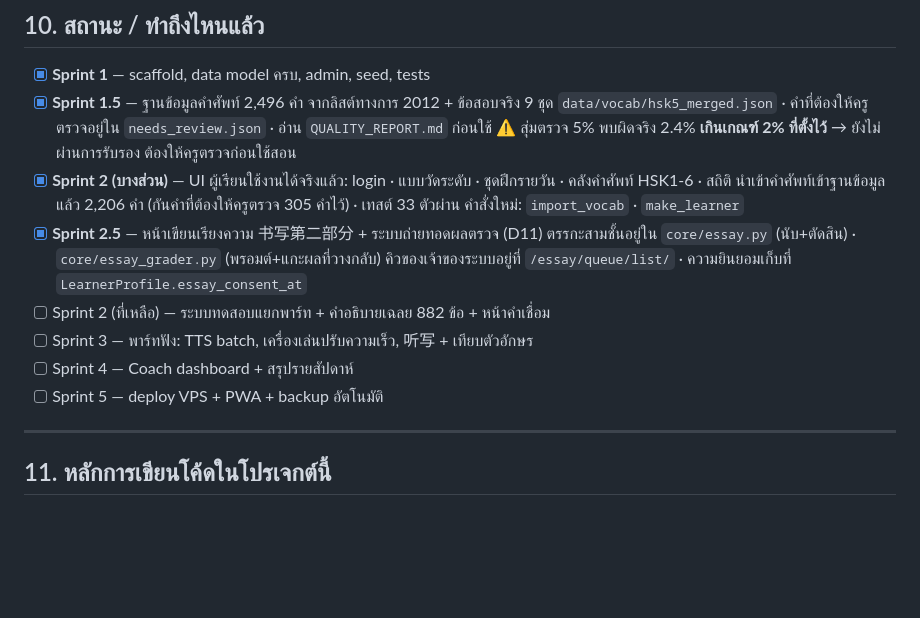
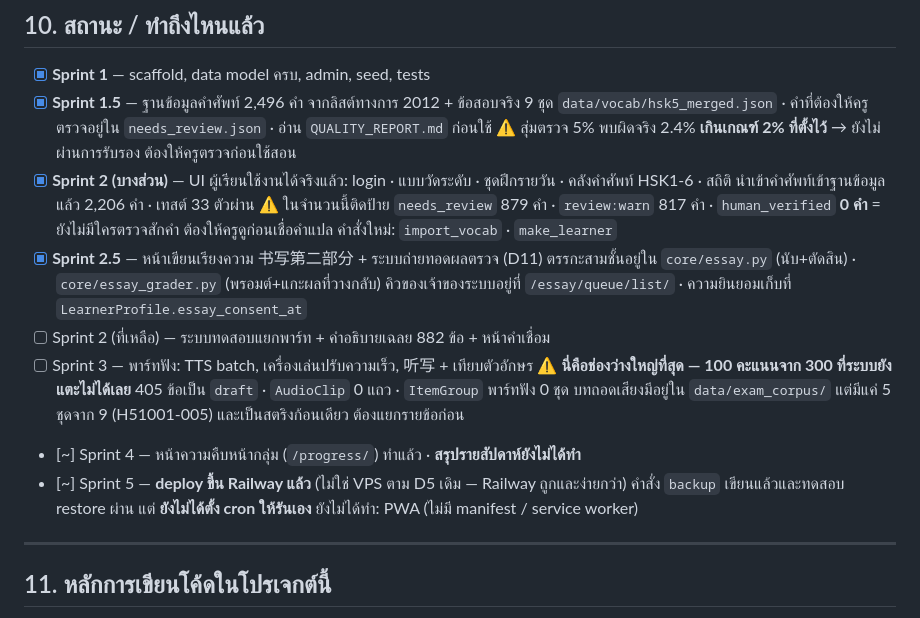
Before and after one commit to OkKubBoom/hsk5-trainer, a Markdown page: CLAUDE.md, the part around the change. GitHub-like rendering; blank space fills up the shorter version.

Commit message:
อัปเดตสถานะใน CLAUDE.md ให้ตรงกับของจริง
ตัวเลขที่ผิดอยู่: คำที่ต้องให้ครูตรวจไม่ใช่ 305 แต่เป็น 879 (needs_review)
และยังไม่มีคำไหนถูกยืนยันโดยคนเลยสักคำ

Sprint 5 เขียนว่า VPS แต่ deploy จริงขึ้น Railway ไปแล้ว
Sprint 3 เติมตัวเลขจริงว่าพาร์ทฟังยังว่างแค่ไหน

Co-Authored-By: Claude Opus 5 <noreply@anthropic.com>

```diff
--- a/CLAUDE.md
+++ b/CLAUDE.md
@@ -157,15 +157,22 @@ python manage.py test               # ทดสอบ SRS + drill engine
   `data/vocab/hsk5_merged.json` · คำที่ต้องให้ครูตรวจอยู่ใน `needs_review.json` · อ่าน `QUALITY_REPORT.md` ก่อนใช้
   ⚠️ สุ่มตรวจ 5% พบผิดจริง 2.4% **เกินเกณฑ์ 2% ที่ตั้งไว้** → ยังไม่ผ่านการรับรอง ต้องให้ครูตรวจก่อนใช้สอน
 - [x] **Sprint 2 (บางส่วน)** — UI ผู้เรียนใช้งานได้จริงแล้ว: login · แบบวัดระดับ · ชุดฝึกรายวัน · คลังคำศัพท์ HSK1-6 · สถิติ
-  นำเข้าคำศัพท์เข้าฐานข้อมูลแล้ว 2,206 คำ (กันคำที่ต้องให้ครูตรวจ 305 คำไว้) · เทสต์ 33 ตัวผ่าน
+  นำเข้าคำศัพท์เข้าฐานข้อมูลแล้ว 2,206 คำ · เทสต์ 33 ตัวผ่าน
+  ⚠️ ในจำนวนนี้ติดป้าย `needs_review` 879 คำ · `review:warn` 817 คำ · `human_verified` **0 คำ**
+  = ยังไม่มีใครตรวจสักคำ ต้องให้ครูดูก่อนเชื่อคำแปล
   คำสั่งใหม่: `import_vocab` · `make_learner`
 - [x] **Sprint 2.5** — หน้าเขียนเรียงความ 书写第二部分 + ระบบถ่ายทอดผลตรวจ (D11)
   ตรรกะสามชั้นอยู่ใน `core/essay.py` (นับ+ตัดสิน) · `core/essay_grader.py` (พรอมต์+แกะผลที่วางกลับ)
   คิวของเจ้าของระบบอยู่ที่ `/essay/queue/list/` · ความยินยอมเก็บที่ `LearnerProfile.essay_consent_at`
 - [ ] Sprint 2 (ที่เหลือ) — ระบบทดสอบแยกพาร์ท + คำอธิบายเฉลย 882 ข้อ + หน้าคำเชื่อม
 - [ ] Sprint 3 — พาร์ทฟัง: TTS batch, เครื่องเล่นปรับความเร็ว, 听写 + เทียบตัวอักษร
-- [ ] Sprint 4 — Coach dashboard + สรุปรายสัปดาห์
-- [ ] Sprint 5 — deploy VPS + PWA + backup อัตโนมัติ
+  ⚠️ **นี่คือช่องว่างใหญ่ที่สุด — 100 คะแนนจาก 300 ที่ระบบยังแตะไม่ได้เลย**
+  405 ข้อเป็น `draft` · `AudioClip` 0 แถว · `ItemGroup` พาร์ทฟัง 0 ชุด
+  บทถอดเสียงมีอยู่ใน `data/exam_corpus/` แต่มีแค่ 5 ชุดจาก 9 (H51001-005) และเป็นสตริงก้อนเดียว ต้องแยกรายข้อก่อน
+- [~] Sprint 4 — หน้าความคืบหน้ากลุ่ม (`/progress/`) ทำแล้ว · **สรุปรายสัปดาห์ยังไม่ได้ทำ**
+- [~] Sprint 5 — **deploy ขึ้น Railway แล้ว** (ไม่ใช่ VPS ตาม D5 เดิม — Railway ถูกและง่ายกว่า)
+  คำสั่ง `backup` เขียนแล้วและทดสอบ restore ผ่าน แต่ **ยังไม่ได้ตั้ง cron ให้รันเอง**
+  ยังไม่ได้ทำ: PWA (ไม่มี manifest / service worker)
 
 ---
 
```
